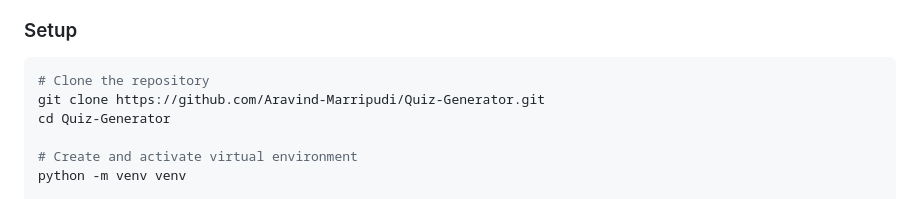
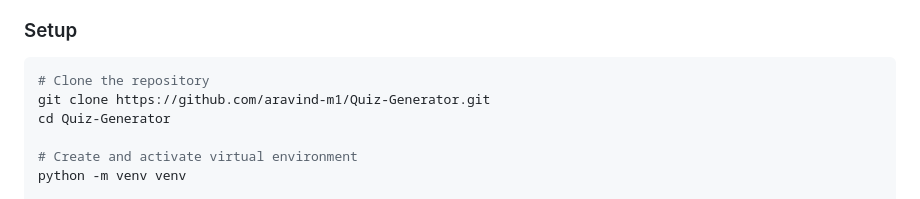
Before and after one commit to aravind-m1/Quiz-Generator, a Markdown page: README.md, the part around the change. GitHub-like rendering.

Commit message:
fix: update clone URL to match GitHub username

````diff
--- a/README.md
+++ b/README.md
@@ -161,7 +161,7 @@ Quiz-Generator/
 
 ```bash
 # Clone the repository
-git clone https://github.com/Aravind-Marripudi/Quiz-Generator.git
+git clone https://github.com/aravind-m1/Quiz-Generator.git
 cd Quiz-Generator
 
 # Create and activate virtual environment
````
